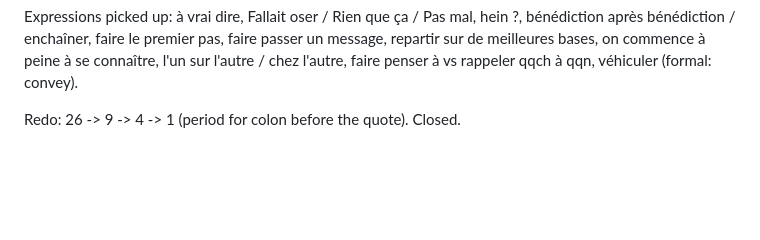
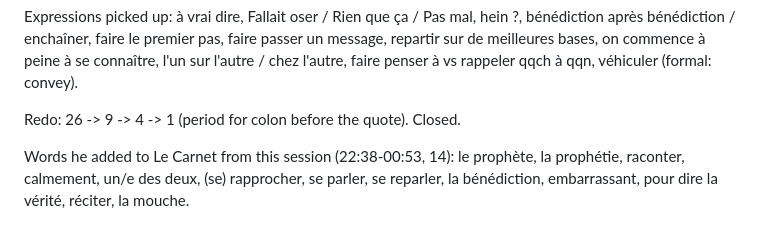
Before and after one commit to yarivg/studying-french, a Markdown page: study-log/writing.md, the part around the change. Drawn GitHub-style; blank space fills up the shorter version.

Commit message:
Writing 3: words added to Le Carnet from the session

```diff
--- a/study-log/writing.md
+++ b/study-log/writing.md
@@ -143,3 +143,7 @@ bases, on commence à peine à se connaître, l'un sur l'autre / chez l'autre, f
 rappeler qqch à qqn, véhiculer (formal: convey).
 
 Redo: 26 -> 9 -> 4 -> 1 (period for colon before the quote). Closed.
+
+Words he added to Le Carnet from this session (22:38-00:53, 14): le prophète, la prophétie, raconter, calmement,
+un/e des deux, (se) rapprocher, se parler, se reparler, la bénédiction, embarrassant, pour dire la vérité, réciter,
+la mouche.
```
